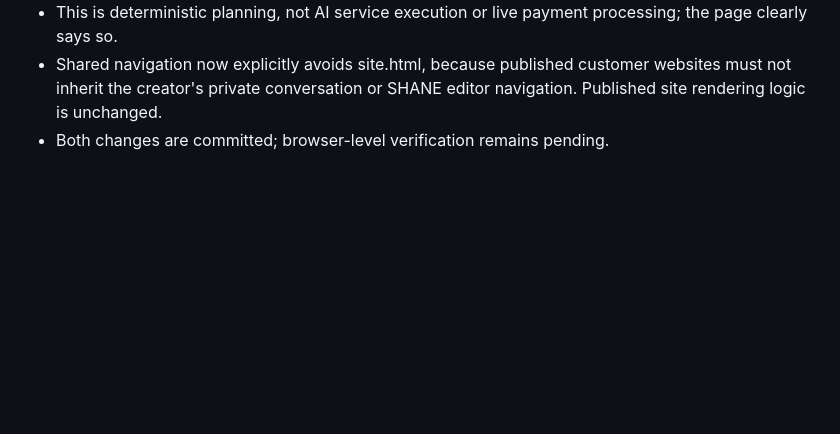
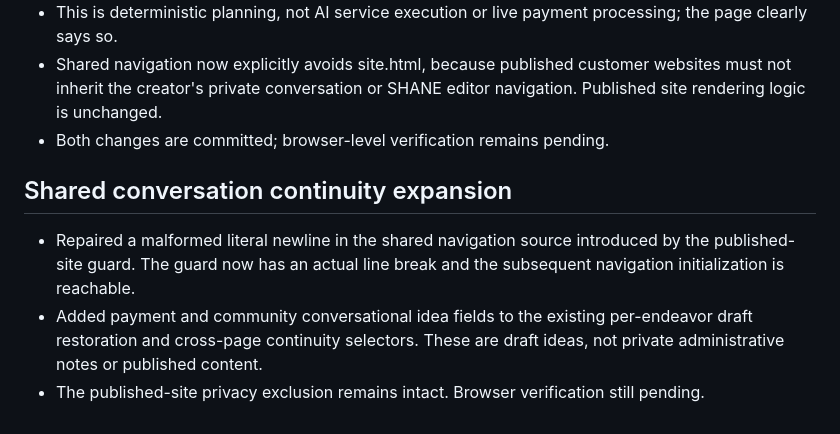
Before and after one commit to SHANEnetwork/SHANEnetwork, a Markdown page: docs/DEVELOPMENT_STATUS.md, the part around the change. Drawn GitHub-style; blank space fills up the shorter version.

Commit message:
Document restored navigation and expanded per-endeavor conversational draft coverage

```diff
--- a/docs/DEVELOPMENT_STATUS.md
+++ b/docs/DEVELOPMENT_STATUS.md
@@ -73,3 +73,8 @@ Next: transform page content and workflows, not merely shared links. Make each c
 - This is deterministic planning, not AI service execution or live payment processing; the page clearly says so.
 - Shared navigation now explicitly avoids site.html, because published customer websites must not inherit the creator's private conversation or SHANE editor navigation. Published site rendering logic is unchanged.
 - Both changes are committed; browser-level verification remains pending.
+
+## Shared conversation continuity expansion
+- Repaired a malformed literal newline in the shared navigation source introduced by the published-site guard. The guard now has an actual line break and the subsequent navigation initialization is reachable.
+- Added payment and community conversational idea fields to the existing per-endeavor draft restoration and cross-page continuity selectors. These are draft ideas, not private administrative notes or published content.
+- The published-site privacy exclusion remains intact. Browser verification still pending.
```
